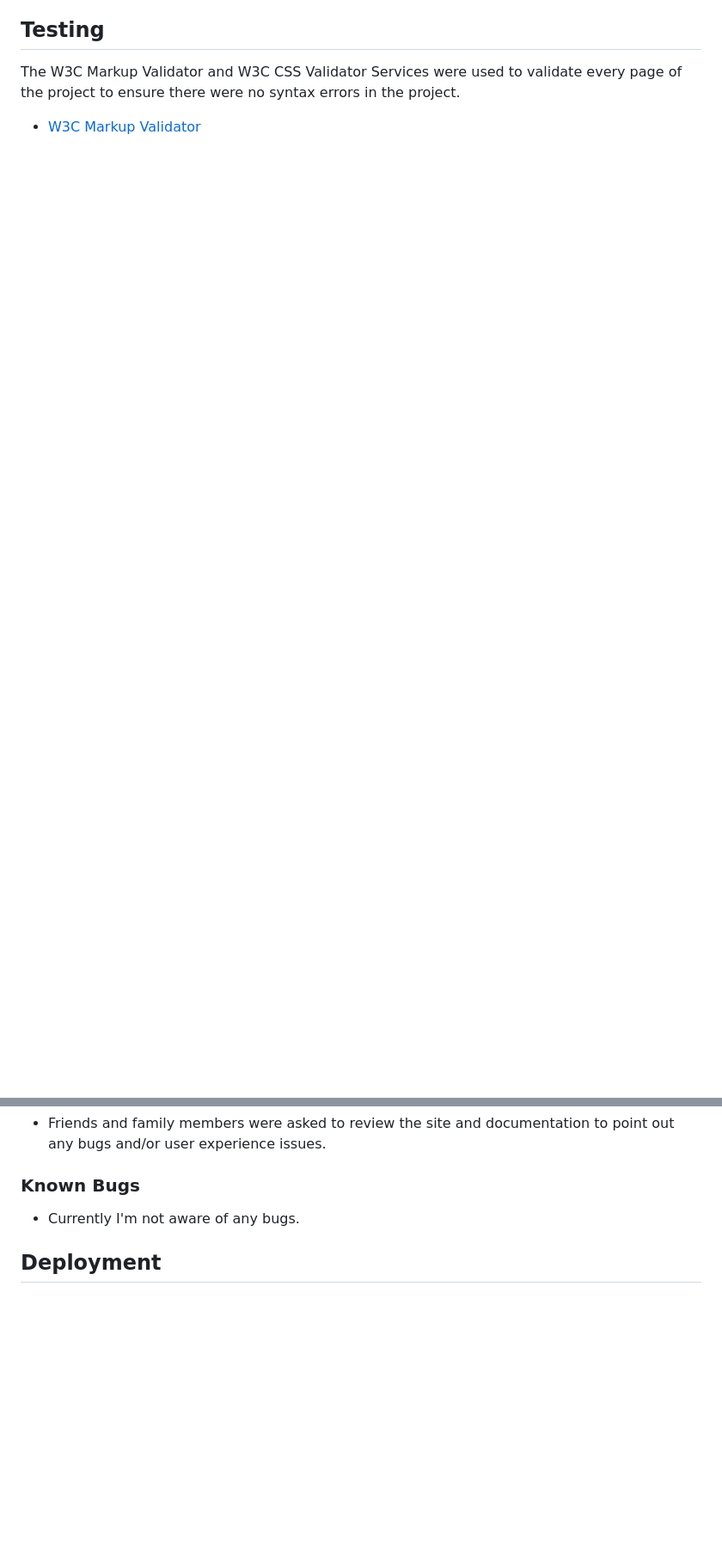
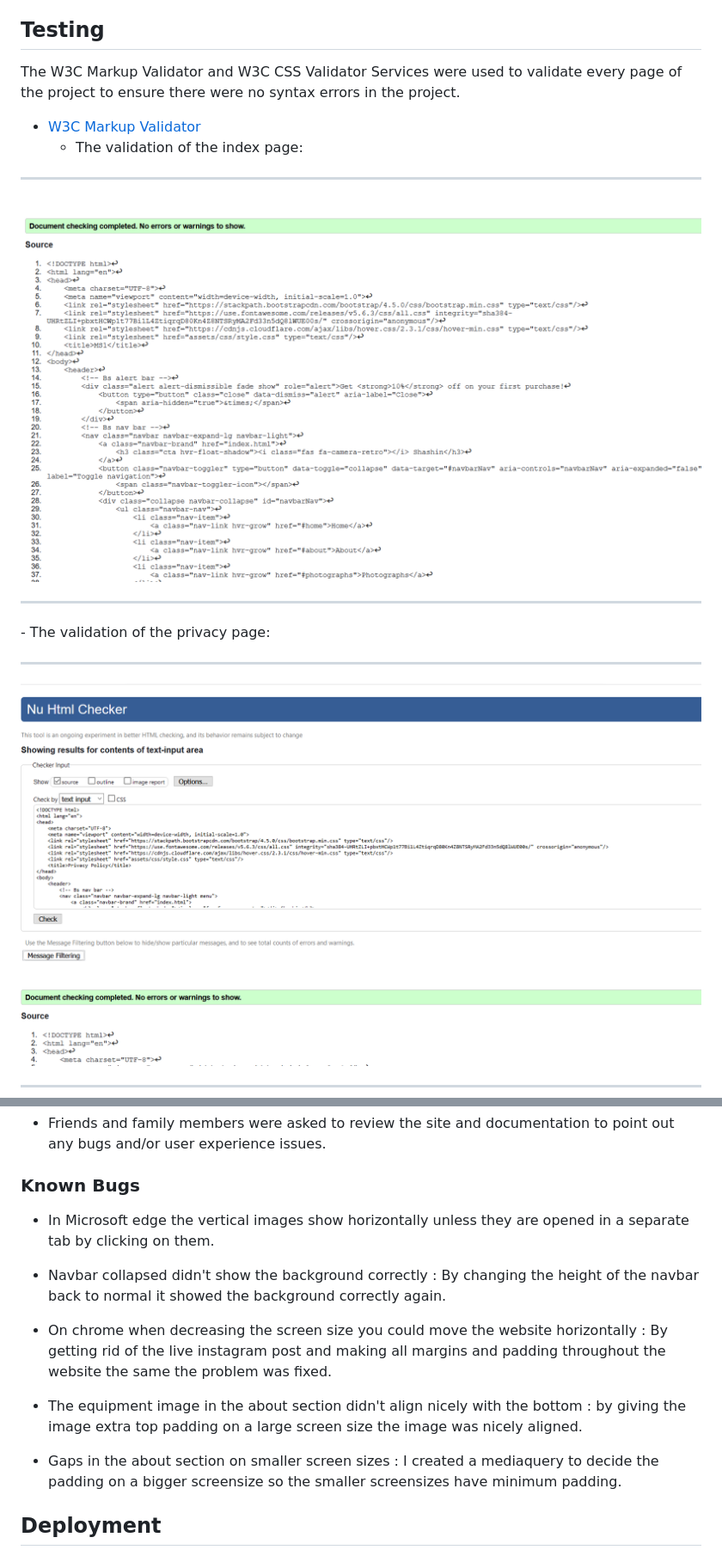
Before and after one commit to Code-Institute-Submissions/shashin, a Markdown page: README.md, 2 parts joined by grey strips. Shown at 86% size. Drawn GitHub-style; pictures changed too: assets/images/w3c-index.png (added), assets/images/w3c-privacy.png (added); blank space fills up the shorter version.

Commit message:
Added the text to all the sections and editted the README file

```diff
--- a/README.md
+++ b/README.md
@@ -116,5 +116,13 @@ to know me and my work even more.
 
 The W3C Markup Validator and W3C CSS Validator Services were used to validate every page of the project to ensure there were no syntax errors in the project.
 
--   [W3C Markup Validator](https://jigsaw.w3.org/css-validator/#validate_by_input)
+-   [W3C Markup Validator](https://validator.w3.org/#validate_by_input)
+    - The validation of the index page:
+<hr>
+    <img src="assets/images/w3c-index.png">
+<hr>
+    - The validation of the privacy page:
+<hr>
+    <img src="assets/images/w3c-privacy.png">
+<hr>
 -   [W3C CSS Validator](https://jigsaw.w3.org/css-validator/#validate_by_input)
@@ -189,7 +201,12 @@ The W3C Markup Validator and W3C CSS Validator Services were used to validate ev
 
 ### Known Bugs
 
--   Currently I'm not aware of any bugs.
+-   In Microsoft edge the vertical images show horizontally unless they are opened in a separate tab by clicking on them.
+
+-   Navbar collapsed didn't show the background correctly : By changing the height of the navbar back to normal it showed the background correctly again.
+-   On chrome when decreasing the screen size you could move the website horizontally : By getting rid of the live instagram post and making all margins and padding throughout the website the same the problem was fixed.
+-   The equipment image in the about section didn't align nicely with the bottom : by giving the image extra top padding on a large screen size the image was nicely aligned.
+-   Gaps in the about section on smaller screen sizes : I created a mediaquery to decide the padding on a bigger screensize so the smaller screensizes have minimum padding.
 
 ## Deployment
 
```
Also changed, not shown: other parts of README.md (+5 -1 lines), assets/images/w3c-css.png (added), assets/images/w3c-css2.png (added), 4 other files.
